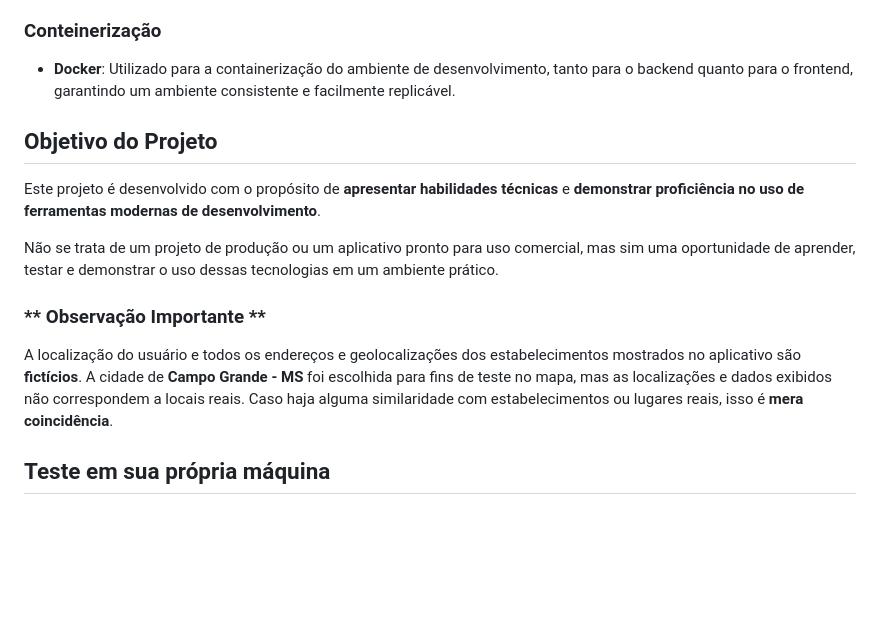
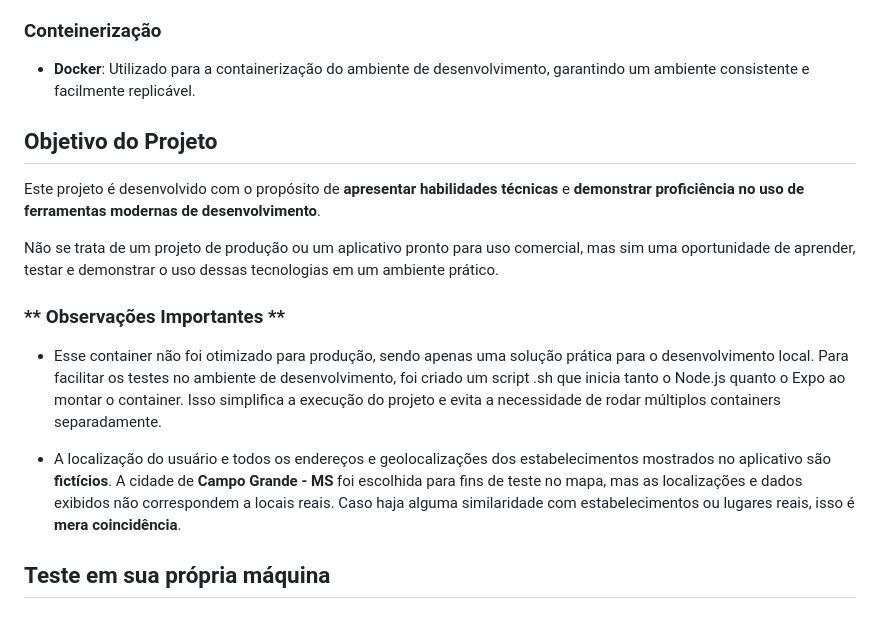
Before and after one commit to Leandro-Lucena/move-up, a Markdown page: README.md, the part around the change. Drawn GitHub-style; blank space fills up the shorter version.

Commit message:
docs: Update README.md

```diff
--- a/README.md
+++ b/README.md
@@ -20,7 +20,7 @@ Este projeto tem como objetivo principal testar e apresentar conhecimentos adqui
 
 ### Conteinerização
 
-- **Docker**: Utilizado para a containerização do ambiente de desenvolvimento, tanto para o backend quanto para o frontend, garantindo um ambiente consistente e facilmente replicável.
+- **Docker**: Utilizado para a containerização do ambiente de desenvolvimento, garantindo um ambiente consistente e facilmente replicável.
 
 ## Objetivo do Projeto
 
@@ -28,9 +28,12 @@ Este projeto é desenvolvido com o propósito de **apresentar habilidades técni
 
 Não se trata de um projeto de produção ou um aplicativo pronto para uso comercial, mas sim uma oportunidade de aprender, testar e demonstrar o uso dessas tecnologias em um ambiente prático.
 
-### \*\* Observação Importante \*\*
+### \*\* Observações Importantes \*\*
 
-A localização do usuário e todos os endereços e geolocalizações dos estabelecimentos mostrados no aplicativo são **fictícios**. A cidade de **Campo Grande - MS** foi escolhida para fins de teste no mapa, mas as localizações e dados exibidos não correspondem a locais reais. Caso haja alguma similaridade com estabelecimentos ou lugares reais, isso é **mera coincidência**.
+- Esse container não foi otimizado para produção, sendo apenas uma solução prática para o desenvolvimento local.
+  Para facilitar os testes no ambiente de desenvolvimento, foi criado um script .sh que inicia tanto o Node.js quanto o Expo ao montar o container. Isso simplifica a execução do projeto e evita a necessidade de rodar múltiplos containers separadamente.
+
+- A localização do usuário e todos os endereços e geolocalizações dos estabelecimentos mostrados no aplicativo são **fictícios**. A cidade de **Campo Grande - MS** foi escolhida para fins de teste no mapa, mas as localizações e dados exibidos não correspondem a locais reais. Caso haja alguma similaridade com estabelecimentos ou lugares reais, isso é **mera coincidência**.
 
 ## Teste em sua própria máquina
 
```
